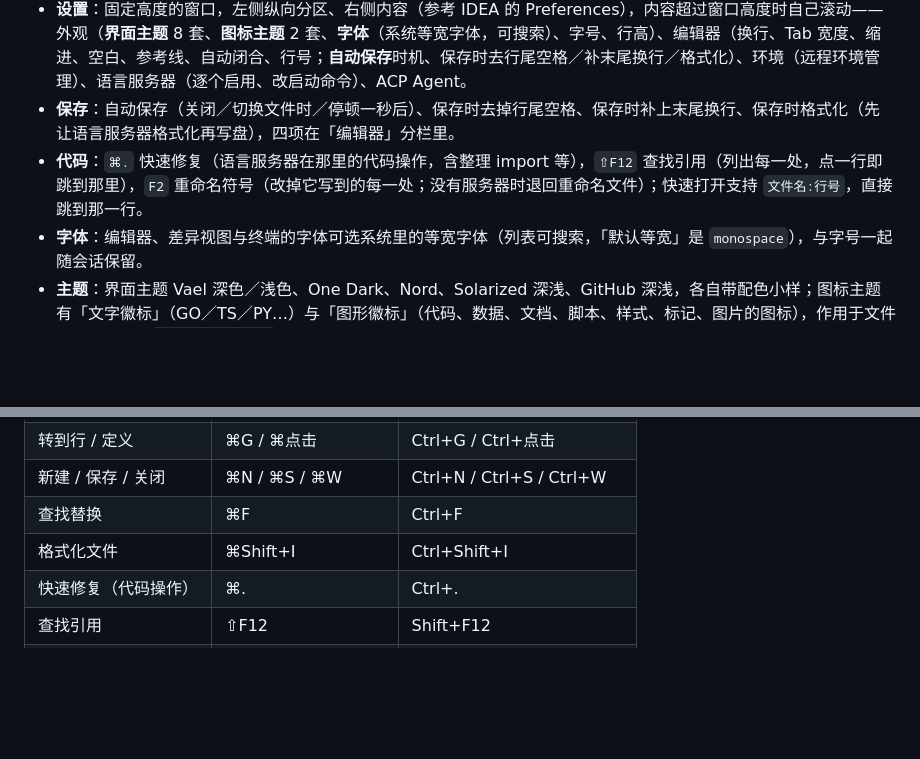
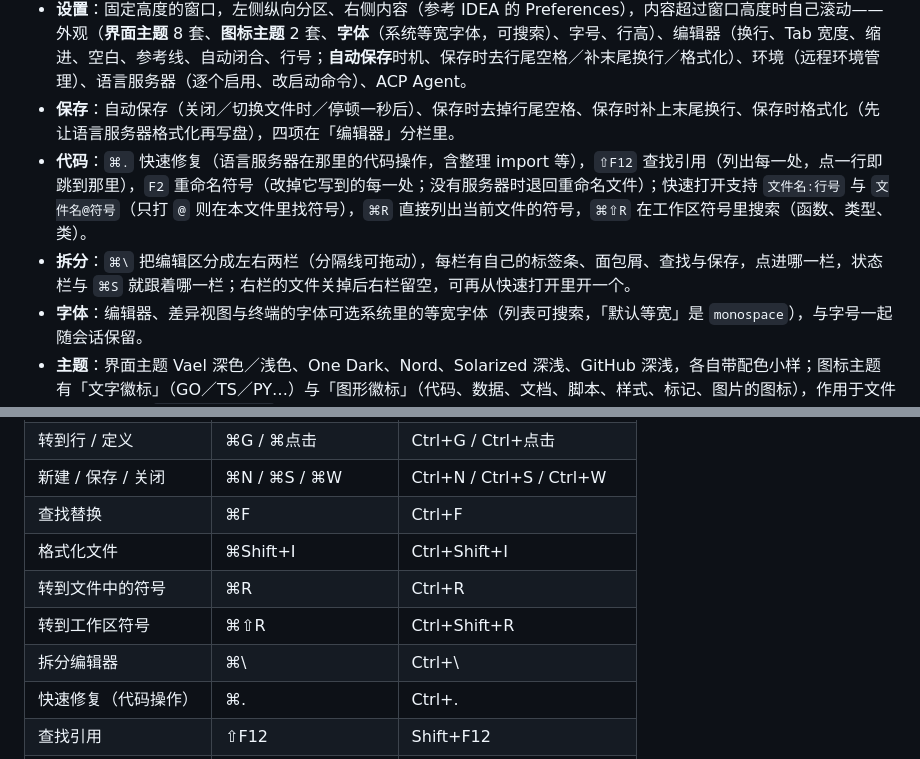
Before and after one commit to tk103331/vael, a Markdown page: README.md, 2 parts joined by grey strips. GitHub-like rendering; blank space fills up the shorter version.

```diff
--- a/README.md
+++ b/README.md
@@ -41,7 +41,8 @@ go tool mygo build   # 打包
 - **连接**：SSH（自动探测平台并上传核心）、WSL、Docker；命名保存配置、最近 20 个项目、断线自动重连（保留缓冲区与终端）。
 - **设置**：固定高度的窗口，左侧纵向分区、右侧内容（参考 IDEA 的 Preferences），内容超过窗口高度时自己滚动——外观（**界面主题** 8 套、**图标主题** 2 套、**字体**（系统等宽字体，可搜索）、字号、行高）、编辑器（换行、Tab 宽度、缩进、空白、参考线、自动闭合、行号；**自动保存**时机、保存时去行尾空格／补末尾换行／格式化）、环境（远程环境管理）、语言服务器（逐个启用、改启动命令）、ACP Agent。
 - **保存**：自动保存（关闭／切换文件时／停顿一秒后）、保存时去掉行尾空格、保存时补上末尾换行、保存时格式化（先让语言服务器格式化再写盘），四项在「编辑器」分栏里。
-- **代码**：`⌘.` 快速修复（语言服务器在那里的代码操作，含整理 import 等），`⇧F12` 查找引用（列出每一处，点一行即跳到那里），`F2` 重命名符号（改掉它写到的每一处；没有服务器时退回重命名文件）；快速打开支持 `文件名:行号`，直接跳到那一行。
+- **代码**：`⌘.` 快速修复（语言服务器在那里的代码操作，含整理 import 等），`⇧F12` 查找引用（列出每一处，点一行即跳到那里），`F2` 重命名符号（改掉它写到的每一处；没有服务器时退回重命名文件）；快速打开支持 `文件名:行号` 与 `文件名@符号`（只打 `@` 则在本文件里找符号），`⌘R` 直接列出当前文件的符号，`⌘⇧R` 在工作区符号里搜索（函数、类型、类）。
+- **拆分**：`⌘\` 把编辑区分成左右两栏（分隔线可拖动），每栏有自己的标签条、面包屑、查找与保存，点进哪一栏，状态栏与 `⌘S` 就跟着哪一栏；右栏的文件关掉后右栏留空，可再从快速打开里开一个。
 - **字体**：编辑器、差异视图与终端的字体可选系统里的等宽字体（列表可搜索，「默认等宽」是 `monospace`），与字号一起随会话保留。
 - **主题**：界面主题 Vael 深色／浅色、One Dark、Nord、Solarized 深浅、GitHub 深浅，各自带配色小样；图标主题有「文字徽标」（GO／TS／PY…）与「图形徽标」（代码、数据、文档、脚本、样式、标记、图片的图标），作用于文件树与标签页；`⌘/Ctrl+Shift+L` 在同一套主题的深浅之间切换；主题与图标主题随会话保留。
 
@@ -101,6 +102,9 @@ VAEL_DOCKER=1 go test -count=1 -v -run TestDockerCloudMode ./internal/core/
 | 新建 / 保存 / 关闭 | ⌘N / ⌘S / ⌘W | Ctrl+N / Ctrl+S / Ctrl+W |
 | 查找替换 | ⌘F | Ctrl+F |
 | 格式化文件 | ⌘Shift+I | Ctrl+Shift+I |
+| 转到文件中的符号 | ⌘R | Ctrl+R |
+| 转到工作区符号 | ⌘⇧R | Ctrl+Shift+R |
+| 拆分编辑器 | ⌘\ | Ctrl+\ |
 | 快速修复（代码操作） | ⌘. | Ctrl+. |
 | 查找引用 | ⇧F12 | Shift+F12 |
 | 重命名符号 | F2 | F2 |
```
Also changed, not shown: screenshot/vael-file-symbols.png (added), screenshot/vael-split.png (added), screenshot/vael-symbols.png (added), 10 other files.
